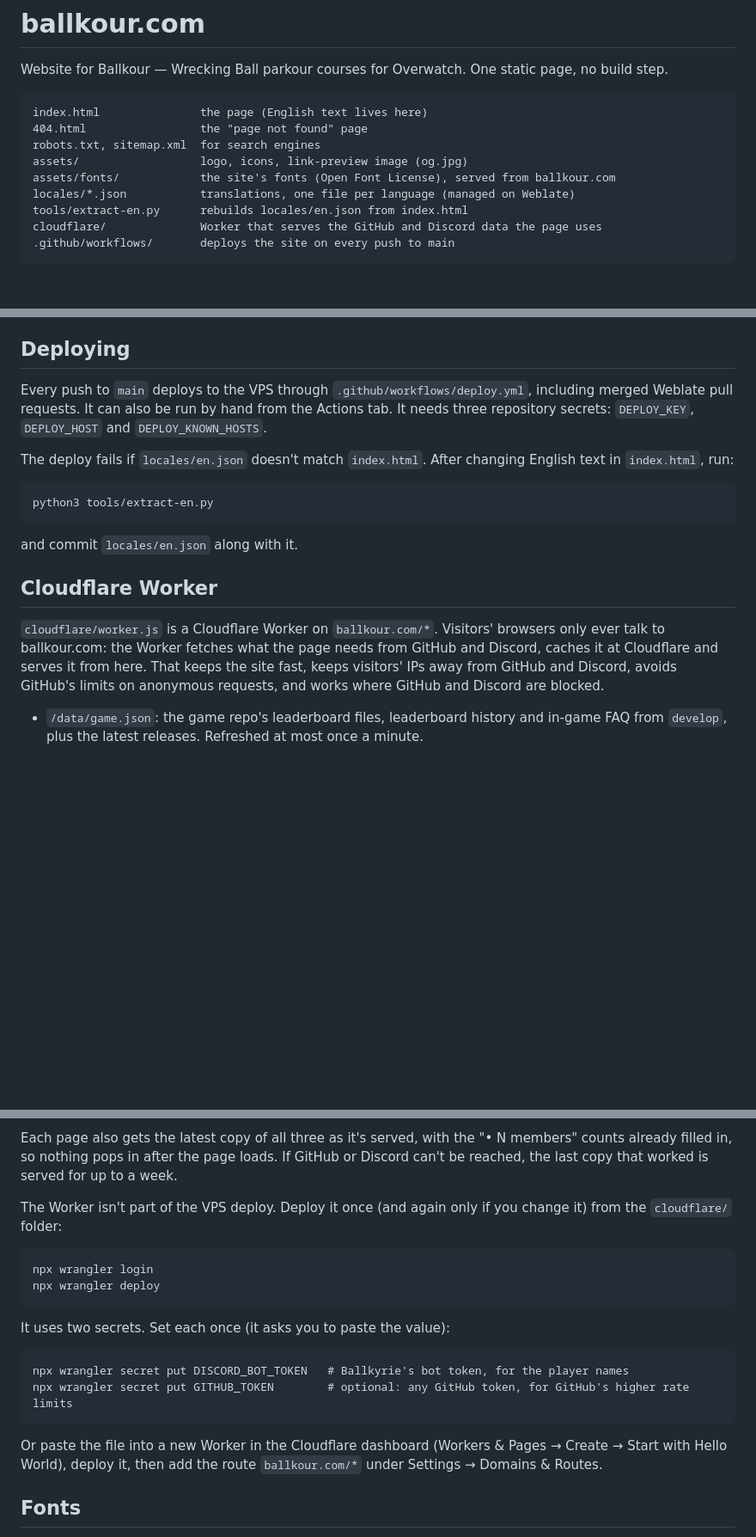
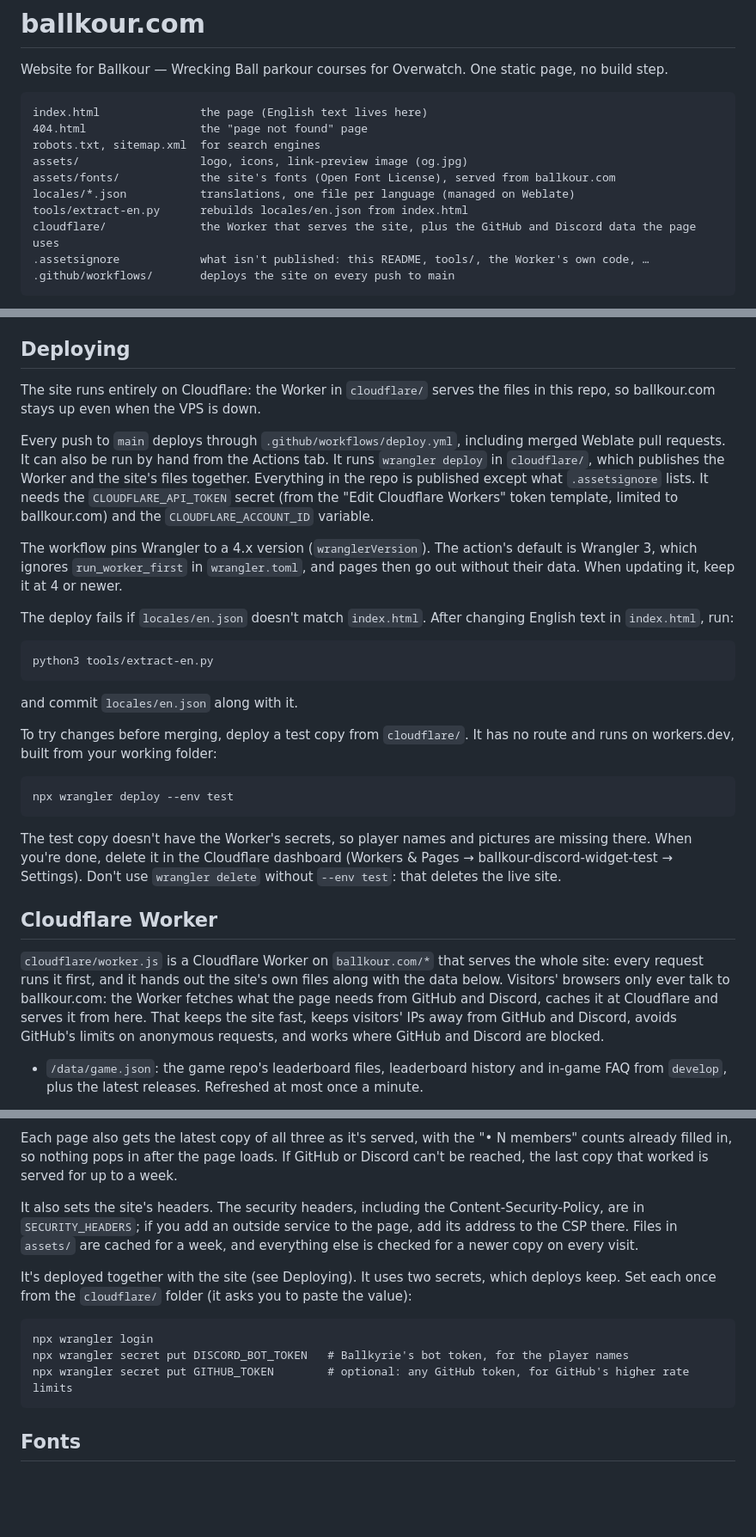
Before and after one commit to ballhallaa/ballkour.com, a Markdown page: README.md, 3 parts joined by grey strips. Shown at 86% size. Rendered like a GitHub page; blank space fills up the shorter version.

Commit message:
docs: describe the Cloudflare deploy in the README (#56)

````diff
--- a/README.md
+++ b/README.md
@@ -10,7 +10,8 @@ assets/                  logo, icons, link-preview image (og.jpg)
 assets/fonts/            the site's fonts (Open Font License), served from ballkour.com
 locales/*.json           translations, one file per language (managed on Weblate)
 tools/extract-en.py      rebuilds locales/en.json from index.html
-cloudflare/              Worker that serves the GitHub and Discord data the page uses
+cloudflare/              the Worker that serves the site, plus the GitHub and Discord data the page uses
+.assetsignore            what isn't published: this README, tools/, the Worker's own code, …
 .github/workflows/       deploys the site on every push to main
 ```
 
@@ -26,7 +27,11 @@ The older `#6-dorado` and `#pause` forms still work.
 
 ## Deploying
 
-Every push to `main` deploys to the VPS through `.github/workflows/deploy.yml`, including merged Weblate pull requests. It can also be run by hand from the Actions tab. It needs three repository secrets: `DEPLOY_KEY`, `DEPLOY_HOST` and `DEPLOY_KNOWN_HOSTS`.
+The site runs entirely on Cloudflare: the Worker in `cloudflare/` serves the files in this repo, so ballkour.com stays up even when the VPS is down.
+
+Every push to `main` deploys through `.github/workflows/deploy.yml`, including merged Weblate pull requests. It can also be run by hand from the Actions tab. It runs `wrangler deploy` in `cloudflare/`, which publishes the Worker and the site's files together. Everything in the repo is published except what `.assetsignore` lists. It needs the `CLOUDFLARE_API_TOKEN` secret (from the "Edit Cloudflare Workers" token template, limited to ballkour.com) and the `CLOUDFLARE_ACCOUNT_ID` variable.
+
+The workflow pins Wrangler to a 4.x version (`wranglerVersion`). The action's default is Wrangler 3, which ignores `run_worker_first` in `wrangler.toml`, and pages then go out without their data. When updating it, keep it at 4 or newer.
 
 The deploy fails if `locales/en.json` doesn't match `index.html`. After changing English text in `index.html`, run:
 
@@ -36,9 +41,17 @@ python3 tools/extract-en.py
 
 and commit `locales/en.json` along with it.
 
+To try changes before merging, deploy a test copy from `cloudflare/`. It has no route and runs on workers.dev, built from your working folder:
+
+```
+npx wrangler deploy --env test
+```
+
+The test copy doesn't have the Worker's secrets, so player names and pictures are missing there. When you're done, delete it in the Cloudflare dashboard (Workers & Pages → ballkour-discord-widget-test → Settings). Don't use `wrangler delete` without `--env test`: that deletes the live site.
+
 ## Cloudflare Worker
 
-`cloudflare/worker.js` is a Cloudflare Worker on `ballkour.com/*`. Visitors' browsers only ever talk to ballkour.com: the Worker fetches what the page needs from GitHub and Discord, caches it at Cloudflare and serves it from here. That keeps the site fast, keeps visitors' IPs away from GitHub and Discord, avoids GitHub's limits on anonymous requests, and works where GitHub and Discord are blocked.
+`cloudflare/worker.js` is a Cloudflare Worker on `ballkour.com/*` that serves the whole site: every request runs it first, and it hands out the site's own files along with the data below. Visitors' browsers only ever talk to ballkour.com: the Worker fetches what the page needs from GitHub and Discord, caches it at Cloudflare and serves it from here. That keeps the site fast, keeps visitors' IPs away from GitHub and Discord, avoids GitHub's limits on anonymous requests, and works where GitHub and Discord are blocked.
 
 - `/data/game.json`: the game repo's leaderboard files, leaderboard history and in-game FAQ from `develop`, plus the latest releases. Refreshed at most once a minute.
 - `/data/widget.json`: the Discord server's member count and voice channels. Refreshed at most once a minute.
@@ -50,21 +63,15 @@ and commit `locales/en.json` along with it.
 
 Each page also gets the latest copy of all three as it's served, with the "• N members" counts already filled in, so nothing pops in after the page loads. If GitHub or Discord can't be reached, the last copy that worked is served for up to a week.
 
-The Worker isn't part of the VPS deploy. Deploy it once (and again only if you change it) from the `cloudflare/` folder:
+It also sets the site's headers. The security headers, including the Content-Security-Policy, are in `SECURITY_HEADERS`; if you add an outside service to the page, add its address to the CSP there. Files in `assets/` are cached for a week, and everything else is checked for a newer copy on every visit.
+
+It's deployed together with the site (see Deploying). It uses two secrets, which deploys keep. Set each once from the `cloudflare/` folder (it asks you to paste the value):
 
 ```
 npx wrangler login
-npx wrangler deploy
-```
-
-It uses two secrets. Set each once (it asks you to paste the value):
-
-```
 npx wrangler secret put DISCORD_BOT_TOKEN   # Ballkyrie's bot token, for the player names
 npx wrangler secret put GITHUB_TOKEN        # optional: any GitHub token, for GitHub's higher rate limits
 ```
-
-Or paste the file into a new Worker in the Cloudflare dashboard (Workers & Pages → Create → Start with Hello World), deploy it, then add the route `ballkour.com/*` under Settings → Domains & Routes.
 
 ## Fonts
 
````
